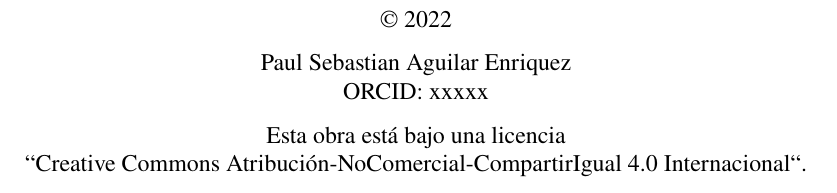
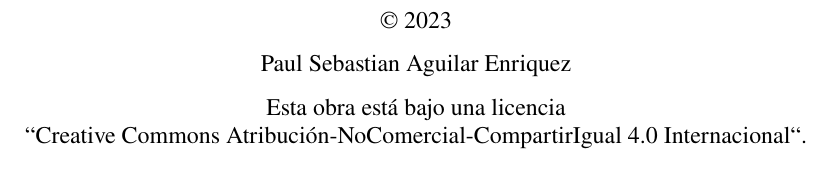
Before and after one commit to penserbjorne/titulacion-ingenieria-computacion, a LaTeX thesis (main.tex, which reads caltech_thesis.cls): part of page 2 of 32, cut so that both start at the same text. Compiled offline with pdfLaTeX.

Commit message:
Cambios menores en el estilo del tema, y se renombro example.bib a citas.bib

```diff
--- a/caltech_thesis.cls
+++ b/caltech_thesis.cls
@@ -156,7 +156,7 @@
  \begin{center}
    \SingleSpacing
    \copyright~\@copyyear\par
-   \@author\\ORCID: \@orcid\par
+   \@author\par%\\ORCID: \@orcid\par
    \@rightsstatement\par
  \end{center}}
  \newpage
--- a/main.tex
+++ b/main.tex
@@ -28,8 +28,8 @@
 ]{biblatex}
 
 % Name of your .bib file(s)
-\addbibresource{example.bib}
-\addbibresource{ownpubs.bib}
+\addbibresource{citas.bib}
+%\addbibresource{ownpubs.bib}
 
 \begin{document}
 
@@ -45,7 +45,7 @@
 \university{Universidad Nacional Autónoma de México}    % Institution name
 \address{Ciudad de México}                     % Institution address
 \unilogo{img/01-logo-unam.png}                                 % Institution logo
-\copyyear{2022}  % Year (of graduation) on diploma
+\copyyear{2023}  % Year (of graduation) on diploma
 \defenddate{[Exact Date]}          % Date of defense
 
 %%  If you'd like to remove the Caltech logo from your title page, simply remove the "[logo]" text from the maketitle command
```
Also changed, not shown: ownpubs.bib (+0 -1 lines), citas.bib (renamed from example.bib).
